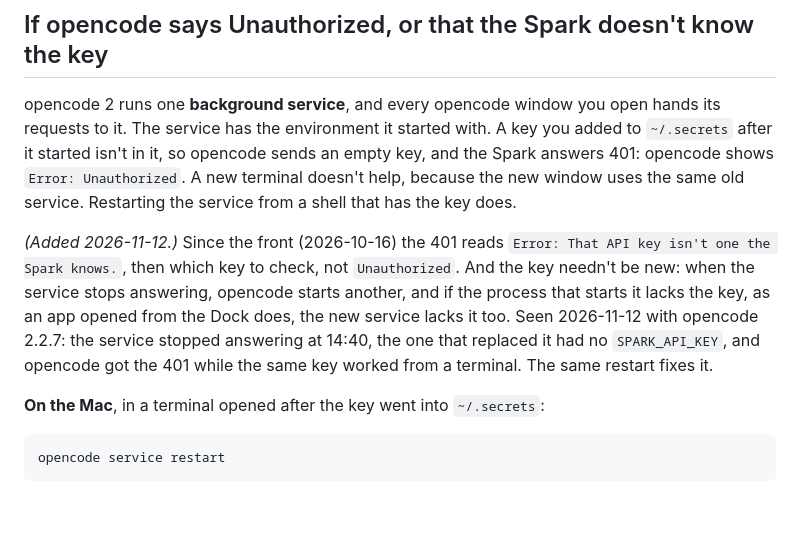
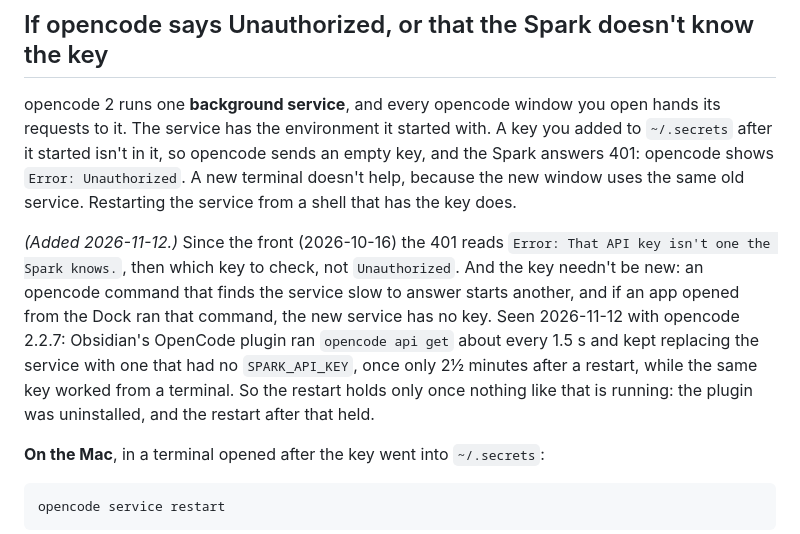
Before and after one commit to chendaniely/local-ai, a Markdown page: website/how-to/opencode-hermes.md, the part around the change. Rendered like a GitHub page; blank space fills up the shorter version.

Commit message:
docs(website): 🤖 Obsidian's OpenCode plugin kept replacing opencode's service without the key
The note added in ff4f061 said a restart fixes it. It didn't while
Obsidian's OpenCode plugin ran: the plugin ran `opencode api get` about
every 1.5 s, and when the service was slow to answer, the command it ran
started a replacement with Obsidian's environment, which has no key. The
restart was replaced 2½ minutes later. With the plugin uninstalled, the
restart after it held, unchanged six minutes later with no new 401s.

Co-Authored-By: Claude Opus 5.5 <noreply@anthropic.com>

```diff
--- a/website/how-to/opencode-hermes.md
+++ b/website/how-to/opencode-hermes.md
@@ -129,11 +129,13 @@ started isn't in it, so opencode sends an empty key, and the Spark answers 401:
 service. Restarting the service from a shell that has the key does.
 
 *(Added 2026-11-12.)* Since the front (2026-10-16) the 401 reads `Error: That API key isn't one the
-Spark knows.`, then which key to check, not `Unauthorized`. And the key needn't be new: when the
-service stops answering, opencode starts another, and if the process that starts it lacks the key, as
-an app opened from the Dock does, the new service lacks it too. Seen 2026-11-12 with opencode 2.2.7:
-the service stopped answering at 14:40, the one that replaced it had no `SPARK_API_KEY`, and opencode
-got the 401 while the same key worked from a terminal. The same restart fixes it.
+Spark knows.`, then which key to check, not `Unauthorized`. And the key needn't be new: an opencode
+command that finds the service slow to answer starts another, and if an app opened from the Dock ran
+that command, the new service has no key. Seen 2026-11-12 with opencode 2.2.7: Obsidian's OpenCode
+plugin ran `opencode api get` about every 1.5 s and kept replacing the service with one that had no
+`SPARK_API_KEY`, once only 2½ minutes after a restart, while the same key worked from a terminal. So
+the restart holds only once nothing like that is running: the plugin was uninstalled, and the
+restart after that held.
 
 **On the Mac**, in a terminal opened after the key went into `~/.secrets`:
 
```
